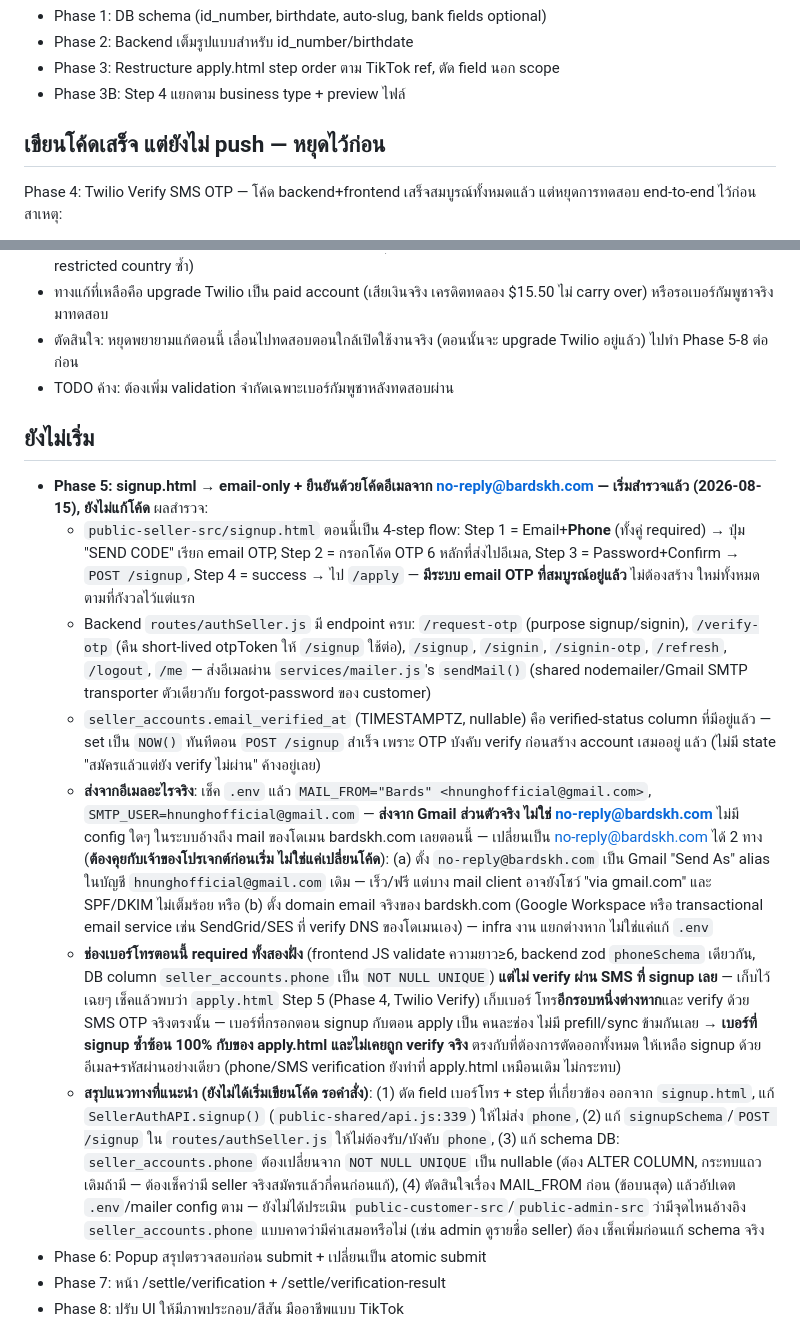
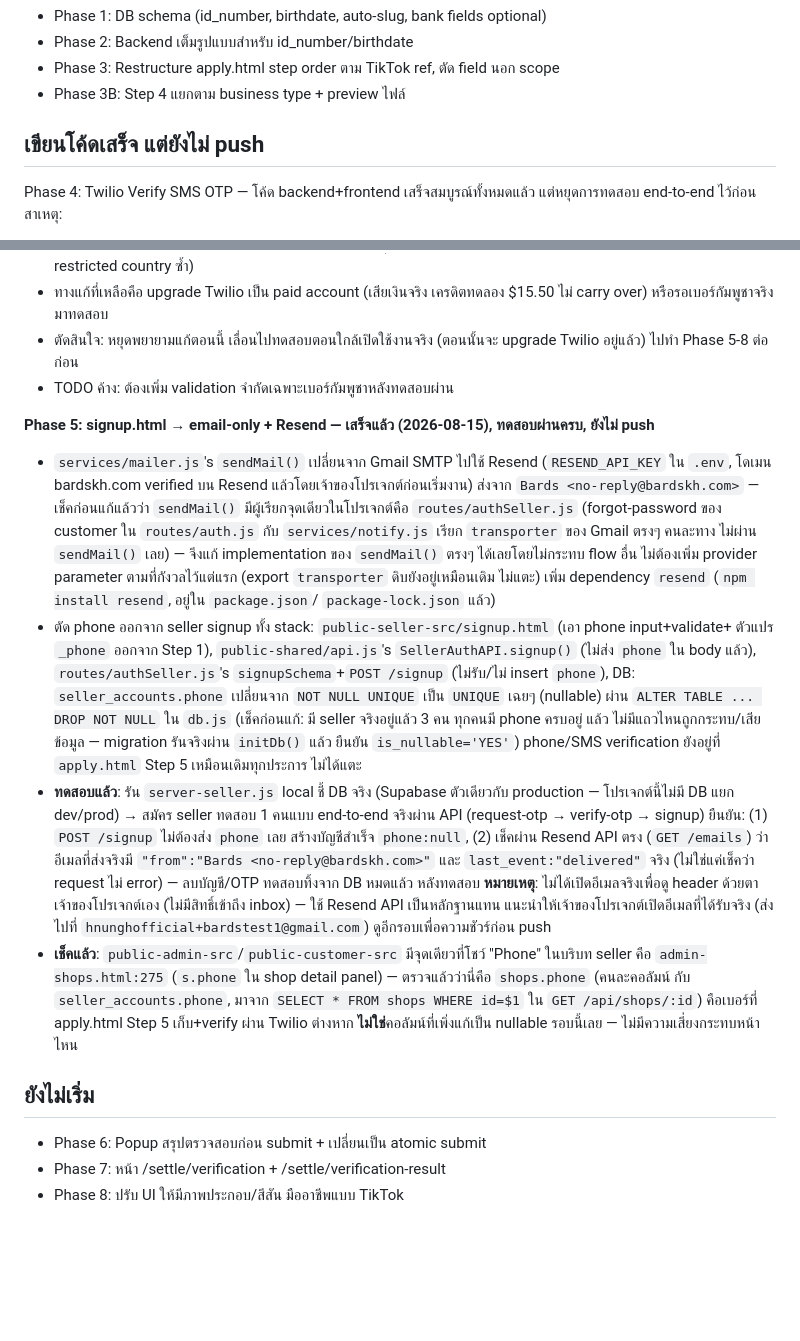
Before and after one commit to nmjbds/bards-shop, a Markdown page: docs/07-apply-flow-status.md, 2 parts joined by grey strips. GitHub-like rendering; blank space fills up the shorter version.

Commit message:
docs: mark Phase 5 (signup email-only + Resend) done, tested, not pushed

```diff
--- a/docs/07-apply-flow-status.md
+++ b/docs/07-apply-flow-status.md
@@ -12,7 +12,7 @@
 - Phase 3: Restructure apply.html step order ตาม TikTok ref, ตัด field นอก scope
 - Phase 3B: Step 4 แยกตาม business type + preview ไฟล์
 
-## เขียนโค้ดเสร็จ แต่ยังไม่ push — หยุดไว้ก่อน
+## เขียนโค้ดเสร็จ แต่ยังไม่ push
 Phase 4: Twilio Verify SMS OTP — โค้ด backend+frontend เสร็จสมบูรณ์ทั้งหมดแล้ว แต่หยุดการทดสอบ end-to-end ไว้ก่อน สาเหตุ:
 - ไม่มีเบอร์กัมพูชาจริงให้ทดสอบ ลองใช้เบอร์ไทย (+66936406304) แทนแต่ Twilio trial account บล็อกการ verify caller ID ของเบอร์ไทยทั้ง SMS และ Call (ประเทศที่ถูกจำกัด)
 - ลองหาทาง Twilio Verify test/magic phone number (+85512345678) แต่ไม่ยืนยันได้ชัดว่า Twilio Verify API รองรับ test credentials แบบเดียวกับ Messages API จริงหรือไม่ (เอกสาร Twilio ไม่ชัดเจนพอ)
@@ -21,43 +21,37 @@ Phase 4: Twilio Verify SMS OTP — โค้ด backend+frontend เสร็จ
 - ตัดสินใจ: หยุดพยายามแก้ตอนนี้ เลื่อนไปทดสอบตอนใกล้เปิดใช้งานจริง (ตอนนั้นจะ upgrade Twilio อยู่แล้ว) ไปทำ Phase 5-8 ต่อก่อน
 - TODO ค้าง: ต้องเพิ่ม validation จำกัดเฉพาะเบอร์กัมพูชาหลังทดสอบผ่าน
 
+**Phase 5: signup.html → email-only + Resend — เสร็จแล้ว (2026-08-15), ทดสอบผ่านครบ, ยังไม่ push**
+- `services/mailer.js`'s `sendMail()` เปลี่ยนจาก Gmail SMTP ไปใช้ Resend (`RESEND_API_KEY` ใน `.env`,
+  โดเมน bardskh.com verified บน Resend แล้วโดยเจ้าของโปรเจกต์ก่อนเริ่มงาน) ส่งจาก
+  `Bards <no-reply@bardskh.com>` — เช็คก่อนแก้แล้วว่า `sendMail()` มีผู้เรียกจุดเดียวในโปรเจกต์คือ
+  `routes/authSeller.js` (forgot-password ของ customer ใน `routes/auth.js` กับ `services/notify.js` เรียก
+  `transporter` ของ Gmail ตรงๆ คนละทาง ไม่ผ่าน `sendMail()` เลย) — จึงแก้ implementation ของ `sendMail()`
+  ตรงๆ ได้เลยโดยไม่กระทบ flow อื่น ไม่ต้องเพิ่ม provider parameter ตามที่กังวลไว้แต่แรก (export `transporter`
+  ดิบยังอยู่เหมือนเดิม ไม่แตะ) เพิ่ม dependency `resend` (`npm install resend`, อยู่ใน `package.json`/
+  `package-lock.json` แล้ว)
+- ตัด phone ออกจาก seller signup ทั้ง stack: `public-seller-src/signup.html` (เอา phone input+validate+
+  ตัวแปร `_phone` ออกจาก Step 1), `public-shared/api.js`'s `SellerAuthAPI.signup()` (ไม่ส่ง `phone` ใน
+  body แล้ว), `routes/authSeller.js`'s `signupSchema`+`POST /signup` (ไม่รับ/ไม่ insert `phone`), DB:
+  `seller_accounts.phone` เปลี่ยนจาก `NOT NULL UNIQUE` เป็น `UNIQUE` เฉยๆ (nullable) ผ่าน
+  `ALTER TABLE ... DROP NOT NULL` ใน `db.js` (เช็คก่อนแก้: มี seller จริงอยู่แล้ว 3 คน ทุกคนมี phone ครบอยู่
+  แล้ว ไม่มีแถวไหนถูกกระทบ/เสียข้อมูล — migration รันจริงผ่าน `initDb()` แล้ว ยืนยัน `is_nullable='YES'`)
+  phone/SMS verification ยังอยู่ที่ `apply.html` Step 5 เหมือนเดิมทุกประการ ไม่ได้แตะ
+- **ทดสอบแล้ว**: รัน `server-seller.js` local ชี้ DB จริง (Supabase ตัวเดียวกับ production — โปรเจกต์นี้ไม่มี
+  DB แยก dev/prod) → สมัคร seller ทดสอบ 1 คนแบบ end-to-end จริงผ่าน API (request-otp → verify-otp →
+  signup) ยืนยัน: (1) `POST /signup` ไม่ต้องส่ง `phone` เลย สร้างบัญชีสำเร็จ `phone:null`, (2) เช็คผ่าน
+  Resend API ตรง (`GET /emails`) ว่าอีเมลที่ส่งจริงมี `"from":"Bards <no-reply@bardskh.com>"` และ
+  `last_event:"delivered"` จริง (ไม่ใช่แค่เช็คว่า request ไม่ error) — ลบบัญชี/OTP ทดสอบทิ้งจาก DB หมดแล้ว
+  หลังทดสอบ **หมายเหตุ**: ไม่ได้เปิดอีเมลจริงเพื่อดู header ด้วยตาเจ้าของโปรเจกต์เอง (ไม่มีสิทธิ์เข้าถึง
+  inbox) — ใช้ Resend API เป็นหลักฐานแทน แนะนำให้เจ้าของโปรเจกต์เปิดอีเมลที่ได้รับจริง (ส่งไปที่
+  `hnunghofficial+bardstest1@gmail.com`) ดูอีกรอบเพื่อความชัวร์ก่อน push
+- **เช็คแล้ว**: `public-admin-src`/`public-customer-src` มีจุดเดียวที่โชว์ "Phone" ในบริบท seller คือ
+  `admin-shops.html:275` (`s.phone` ใน shop detail panel) — ตรวจแล้วว่านี่คือ `shops.phone` (คนละคอลัมน์
+  กับ `seller_accounts.phone`, มาจาก `SELECT * FROM shops WHERE id=$1` ใน `GET /api/shops/:id`) คือเบอร์ที่
+  apply.html Step 5 เก็บ+verify ผ่าน Twilio ต่างหาก **ไม่ใช่**คอลัมน์ที่เพิ่งแก้เป็น nullable รอบนี้เลย —
+  ไม่มีความเสี่ยงกระทบหน้าไหน
+
 ## ยังไม่เริ่ม
-- **Phase 5: signup.html → email-only + ยืนยันด้วยโค้ดอีเมลจาก no-reply@bardskh.com — เริ่มสำรวจแล้ว
-  (2026-08-15), ยังไม่แก้โค้ด** ผลสำรวจ:
-  - `public-seller-src/signup.html` ตอนนี้เป็น 4-step flow: Step 1 = Email+**Phone** (ทั้งคู่ required) →
-    ปุ่ม "SEND CODE" เรียก email OTP, Step 2 = กรอกโค้ด OTP 6 หลักที่ส่งไปอีเมล, Step 3 = Password+Confirm
-    → `POST /signup`, Step 4 = success → ไป `/apply` — **มีระบบ email OTP ที่สมบูรณ์อยู่แล้ว** ไม่ต้องสร้าง
-    ใหม่ทั้งหมดตามที่กังวลไว้แต่แรก
-  - Backend `routes/authSeller.js` มี endpoint ครบ: `/request-otp` (purpose signup/signin),
-    `/verify-otp` (คืน short-lived otpToken ให้ `/signup` ใช้ต่อ), `/signup`, `/signin`, `/signin-otp`,
-    `/refresh`, `/logout`, `/me` — ส่งอีเมลผ่าน `services/mailer.js`'s `sendMail()` (shared
-    nodemailer/Gmail SMTP transporter ตัวเดียวกับ forgot-password ของ customer)
-  - `seller_accounts.email_verified_at` (TIMESTAMPTZ, nullable) คือ verified-status column ที่มีอยู่แล้ว
-    — set เป็น `NOW()` ทันทีตอน `POST /signup` สำเร็จ เพราะ OTP บังคับ verify ก่อนสร้าง account เสมออยู่
-    แล้ว (ไม่มี state "สมัครแล้วแต่ยัง verify ไม่ผ่าน" ค้างอยู่เลย)
-  - **ส่งจากอีเมลอะไรจริง**: เช็ค `.env` แล้ว `MAIL_FROM="Bards" <hnunghofficial@gmail.com>`,
-    `SMTP_USER=hnunghofficial@gmail.com` — **ส่งจาก Gmail ส่วนตัวจริง ไม่ใช่ no-reply@bardskh.com** ไม่มี
-    config ใดๆ ในระบบอ้างถึง mail ของโดเมน bardskh.com เลยตอนนี้ — เปลี่ยนเป็น no-reply@bardskh.com ได้ 2
-    ทาง (**ต้องคุยกับเจ้าของโปรเจกต์ก่อนเริ่ม ไม่ใช่แค่เปลี่ยนโค้ด**): (a) ตั้ง `no-reply@bardskh.com` เป็น
-    Gmail "Send As" alias ในบัญชี `hnunghofficial@gmail.com` เดิม — เร็ว/ฟรี แต่บาง mail client อาจยังโชว์
-    "via gmail.com" และ SPF/DKIM ไม่เต็มร้อย หรือ (b) ตั้ง domain email จริงของ bardskh.com (Google
-    Workspace หรือ transactional email service เช่น SendGrid/SES ที่ verify DNS ของโดเมนเอง) — infra งาน
-    แยกต่างหาก ไม่ใช่แค่แก้ `.env`
-  - **ช่องเบอร์โทรตอนนี้ required ทั้งสองฝั่ง** (frontend JS validate ความยาว≥6, backend zod
-    `phoneSchema` เดียวกัน, DB column `seller_accounts.phone` เป็น `NOT NULL UNIQUE`) **แต่ไม่ verify ผ่าน
-    SMS ที่ signup เลย** — เก็บไว้เฉยๆ เช็คแล้วพบว่า `apply.html` Step 5 (Phase 4, Twilio Verify) เก็บเบอร์
-    โทร**อีกรอบหนึ่งต่างหาก**และ verify ด้วย SMS OTP จริงตรงนั้น — เบอร์ที่กรอกตอน signup กับตอน apply เป็น
-    คนละช่อง ไม่มี prefill/sync ข้ามกันเลย → **เบอร์ที่ signup ซ้ำซ้อน 100% กับของ apply.html และไม่เคยถูก
-    verify จริง** ตรงกับที่ต้องการตัดออกทั้งหมด ให้เหลือ signup ด้วยอีเมล+รหัสผ่านอย่างเดียว (phone/SMS
-    verification ยังทำที่ apply.html เหมือนเดิม ไม่กระทบ)
-  - **สรุปแนวทางที่แนะนำ (ยังไม่ได้เริ่มเขียนโค้ด รอคำสั่ง)**: (1) ตัด field เบอร์โทร + step ที่เกี่ยวข้อง
-    ออกจาก `signup.html`, แก้ `SellerAuthAPI.signup()` (`public-shared/api.js:339`) ให้ไม่ส่ง `phone`,
-    (2) แก้ `signupSchema`/`POST /signup` ใน `routes/authSeller.js` ให้ไม่ต้องรับ/บังคับ `phone`, (3) แก้
-    schema DB: `seller_accounts.phone` ต้องเปลี่ยนจาก `NOT NULL UNIQUE` เป็น nullable (ต้อง ALTER COLUMN,
-    กระทบแถวเดิมถ้ามี — ต้องเช็คว่ามี seller จริงสมัครแล้วกี่คนก่อนแก้), (4) ตัดสินใจเรื่อง MAIL_FROM ก่อน
-    (ข้อบนสุด) แล้วอัปเดต `.env`/mailer config ตาม — ยังไม่ได้ประเมิน `public-customer-src`/`public-admin-src`
-    ว่ามีจุดไหนอ้างอิง `seller_accounts.phone` แบบคาดว่ามีค่าเสมอหรือไม่ (เช่น admin ดูรายชื่อ seller) ต้อง
-    เช็คเพิ่มก่อนแก้ schema จริง
 - Phase 6: Popup สรุปตรวจสอบก่อน submit + เปลี่ยนเป็น atomic submit
 - Phase 7: หน้า /settle/verification + /settle/verification-result
 - Phase 8: ปรับ UI ให้มีภาพประกอบ/สีสัน มืออาชีพแบบ TikTok
```
